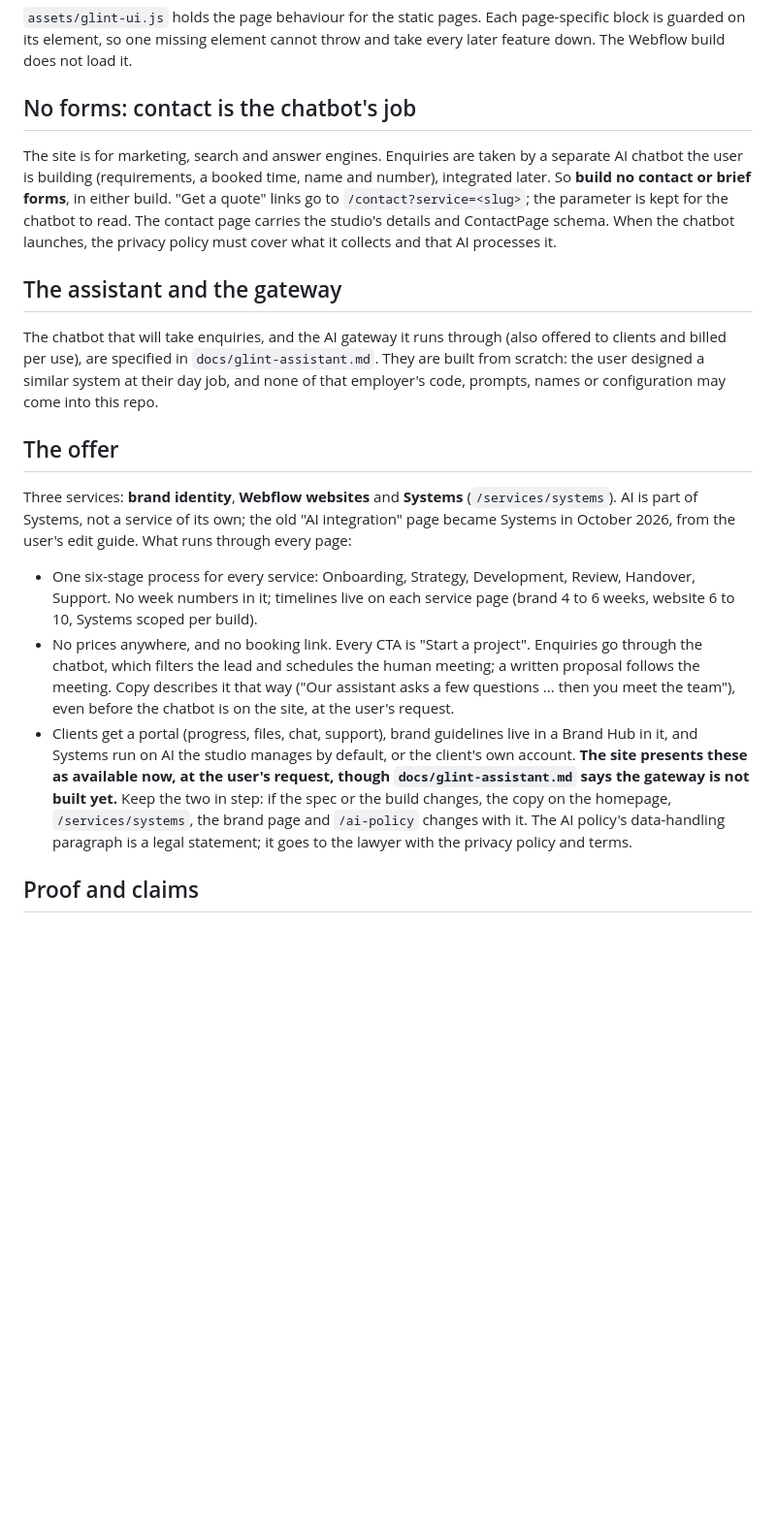
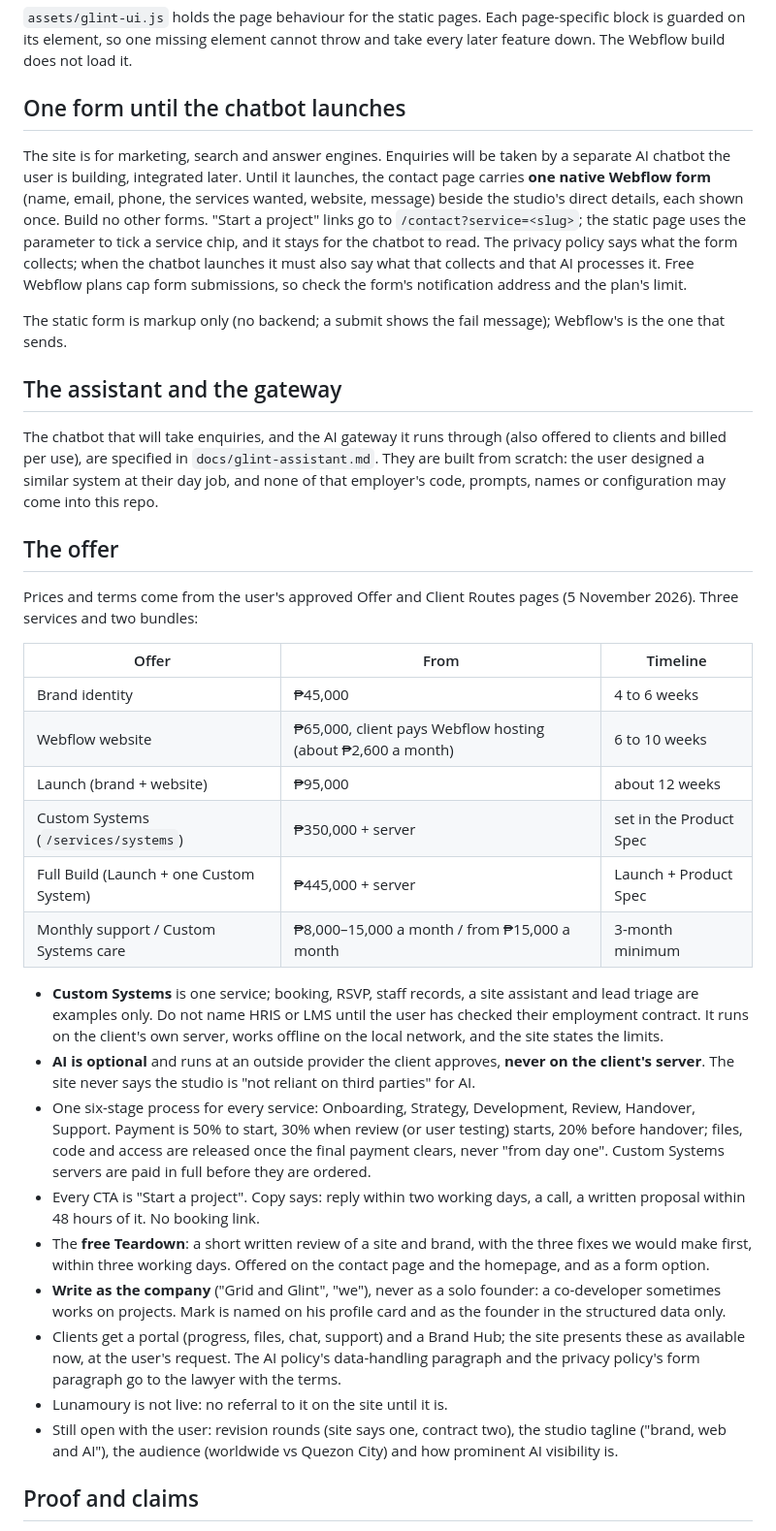
Before and after one commit to devsagaad/GG_Web, a Markdown page: CLAUDE.md, the part around one of its changes. Shown at 97% size. GitHub-like rendering; blank space fills up the shorter version.

Commit message:
Docs: the approved offer, the contact form, and Webflow's form limits
CLAUDE.md now carries the prices, Custom Systems, optional AI that never
runs on client servers, payment terms, the Teardown and the company voice,
replaces the no-forms rule with the one contact form, and records what the
Webflow API cannot do with forms. The E-E-A-T review marks the placeholders
resolved and the AI claims narrowed.

Co-Authored-By: Claude Opus 5.5 <noreply@anthropic.com>
Claude-Session: https://claude.ai/code/session_01UW5WfjgdN53hVEY91wFxsh

```diff
--- a/CLAUDE.md
+++ b/CLAUDE.md
@@ -104,15 +104,21 @@ the others.
 page-specific block is guarded on its element, so one missing element cannot
 throw and take every later feature down. The Webflow build does not load it.
 
-## No forms: contact is the chatbot's job
+## One form until the chatbot launches
 
-The site is for marketing, search and answer engines. Enquiries are taken by a
-separate AI chatbot the user is building (requirements, a booked time, name and
-number), integrated later. So **build no contact or brief forms**, in either
-build. "Get a quote" links go to `/contact?service=<slug>`; the parameter is
-kept for the chatbot to read. The contact page carries the studio's details and
-ContactPage schema. When the chatbot launches, the privacy policy must cover
-what it collects and that AI processes it.
+The site is for marketing, search and answer engines. Enquiries will be taken
+by a separate AI chatbot the user is building, integrated later. Until it
+launches, the contact page carries **one native Webflow form** (name, email,
+phone, the services wanted, website, message) beside the studio's direct
+details, each shown once. Build no other forms. "Start a project" links go to
+`/contact?service=<slug>`; the static page uses the parameter to tick a service
+chip, and it stays for the chatbot to read. The privacy policy says what the
+form collects; when the chatbot launches it must also say what that collects
+and that AI processes it. Free Webflow plans cap form submissions, so check the
+form's notification address and the plan's limit.
+
+The static form is markup only (no backend; a submit shows the fail message);
+Webflow's is the one that sends.
 
 ## The assistant and the gateway
 
@@ -124,27 +130,46 @@ names or configuration may come into this repo.
 
 ## The offer
 
-Three services: **brand identity**, **Webflow websites** and **Systems**
-(`/services/systems`). AI is part of Systems, not a service of its own; the old
-"AI integration" page became Systems in October 2026, from the user's edit
-guide. What runs through every page:
+Prices and terms come from the user's approved Offer and Client Routes pages
+(5 November 2026). Three services and two bundles:
 
+| Offer | From | Timeline |
+|---|---|---|
+| Brand identity | ₱45,000 | 4 to 6 weeks |
+| Webflow website | ₱65,000, client pays Webflow hosting (about ₱2,600 a month) | 6 to 10 weeks |
+| Launch (brand + website) | ₱95,000 | about 12 weeks |
+| Custom Systems (`/services/systems`) | ₱350,000 + server | set in the Product Spec |
+| Full Build (Launch + one Custom System) | ₱445,000 + server | Launch + Product Spec |
+| Monthly support / Custom Systems care | ₱8,000–15,000 a month / from ₱15,000 a month | 3-month minimum |
+
+- **Custom Systems** is one service; booking, RSVP, staff records, a site
+  assistant and lead triage are examples only. Do not name HRIS or LMS until
+  the user has checked their employment contract. It runs on the client's own
+  server, works offline on the local network, and the site states the limits.
+- **AI is optional** and runs at an outside provider the client approves,
+  **never on the client's server**. The site never says the studio is "not
+  reliant on third parties" for AI.
 - One six-stage process for every service: Onboarding, Strategy, Development,
-  Review, Handover, Support. No week numbers in it; timelines live on each
-  service page (brand 4 to 6 weeks, website 6 to 10, Systems scoped per build).
-- No prices anywhere, and no booking link. Every CTA is "Start a project".
-  Enquiries go through the chatbot, which filters the lead and schedules the
-  human meeting; a written proposal follows the meeting. Copy describes it that
-  way ("Our assistant asks a few questions ... then you meet the team"), even
-  before the chatbot is on the site, at the user's request.
-- Clients get a portal (progress, files, chat, support), brand guidelines live
-  in a Brand Hub in it, and Systems run on AI the studio manages by default, or
-  the client's own account. **The site presents these as available now, at the
-  user's request, though `docs/glint-assistant.md` says the gateway is not
-  built yet.** Keep the two in step: if the spec or the build changes, the copy
-  on the homepage, `/services/systems`, the brand page and `/ai-policy` changes
-  with it. The AI policy's data-handling paragraph is a legal statement; it
-  goes to the lawyer with the privacy policy and terms.
+  Review, Handover, Support. Payment is 50% to start, 30% when review (or user
+  testing) starts, 20% before handover; files, code and access are released
+  once the final payment clears, never "from day one". Custom Systems servers
+  are paid in full before they are ordered.
+- Every CTA is "Start a project". Copy says: reply within two working days, a
+  call, a written proposal within 48 hours of it. No booking link.
+- The **free Teardown**: a short written review of a site and brand, with the
+  three fixes we would make first, within three working days. Offered on the
+  contact page and the homepage, and as a form option.
+- **Write as the company** ("Grid and Glint", "we"), never as a solo founder:
+  a co-developer sometimes works on projects. Mark is named on his profile card
+  and as the founder in the structured data only.
+- Clients get a portal (progress, files, chat, support) and a Brand Hub; the
+  site presents these as available now, at the user's request. The AI policy's
+  data-handling paragraph and the privacy policy's form paragraph go to the
+  lawyer with the terms.
+- Lunamoury is not live: no referral to it on the site until it is.
+- Still open with the user: revision rounds (site says one, contract two), the
+  studio tagline ("brand, web and AI"), the audience (worldwide vs Quezon City)
+  and how prominent AI visibility is.
 
 ## Proof and claims
 
```
Also changed, not shown: other parts of CLAUDE.md (+10 -0 lines), docs/eeat-review.md (+13 -1 lines).
